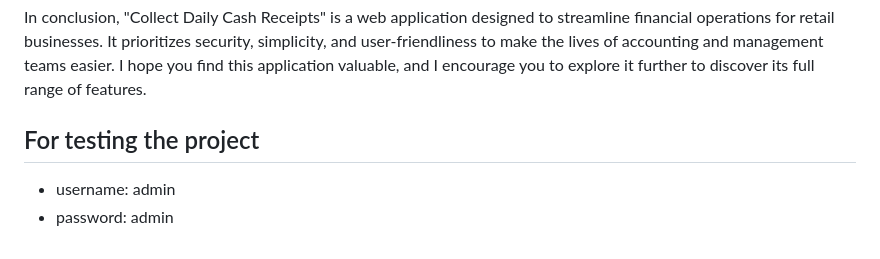
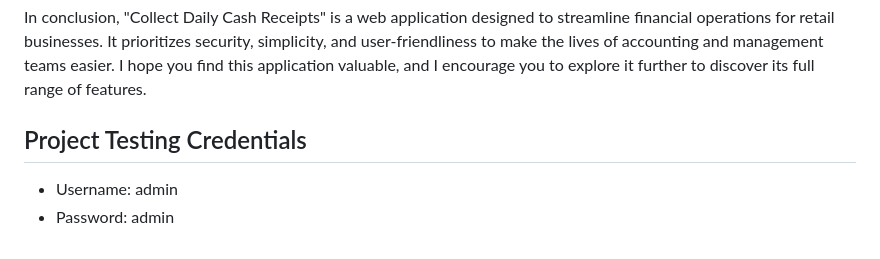
Before and after one commit to salehitayem/CollectDailyCashReceipts, a Markdown page: README.md, the part around the change. Drawn GitHub-style.

```diff
--- a/README.md
+++ b/README.md
@@ -38,6 +38,6 @@ While developing this project, I made certain design choices to ensure its effec
 
 In conclusion, "Collect Daily Cash Receipts" is a web application designed to streamline financial operations for retail businesses. It prioritizes security, simplicity, and user-friendliness to make the lives of accounting and management teams easier. I hope you find this application valuable, and I encourage you to explore it further to discover its full range of features.
 
-## For testing the project
-- username: admin
-- password: admin
+## Project Testing Credentials
+- Username: admin
+- Password: admin
```
